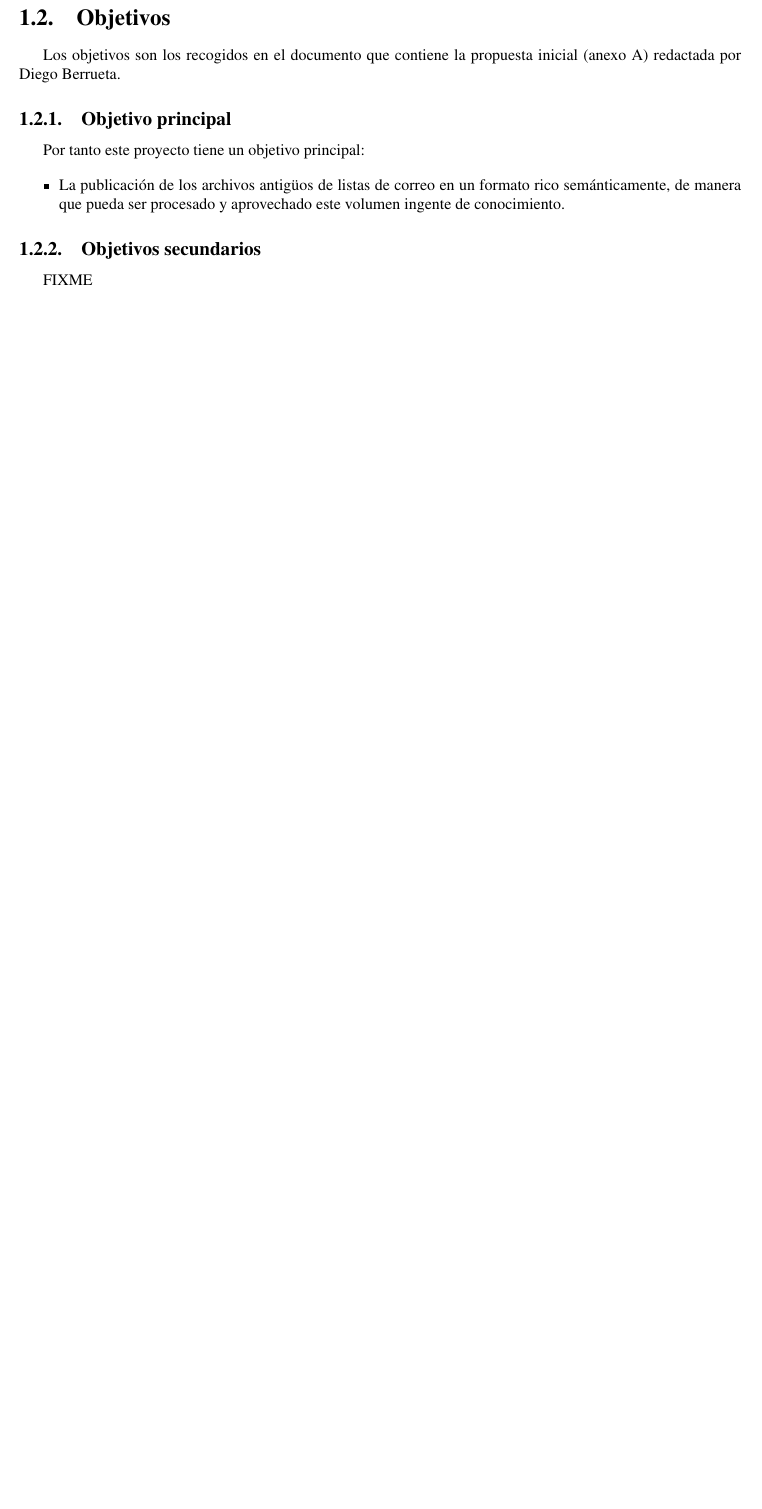
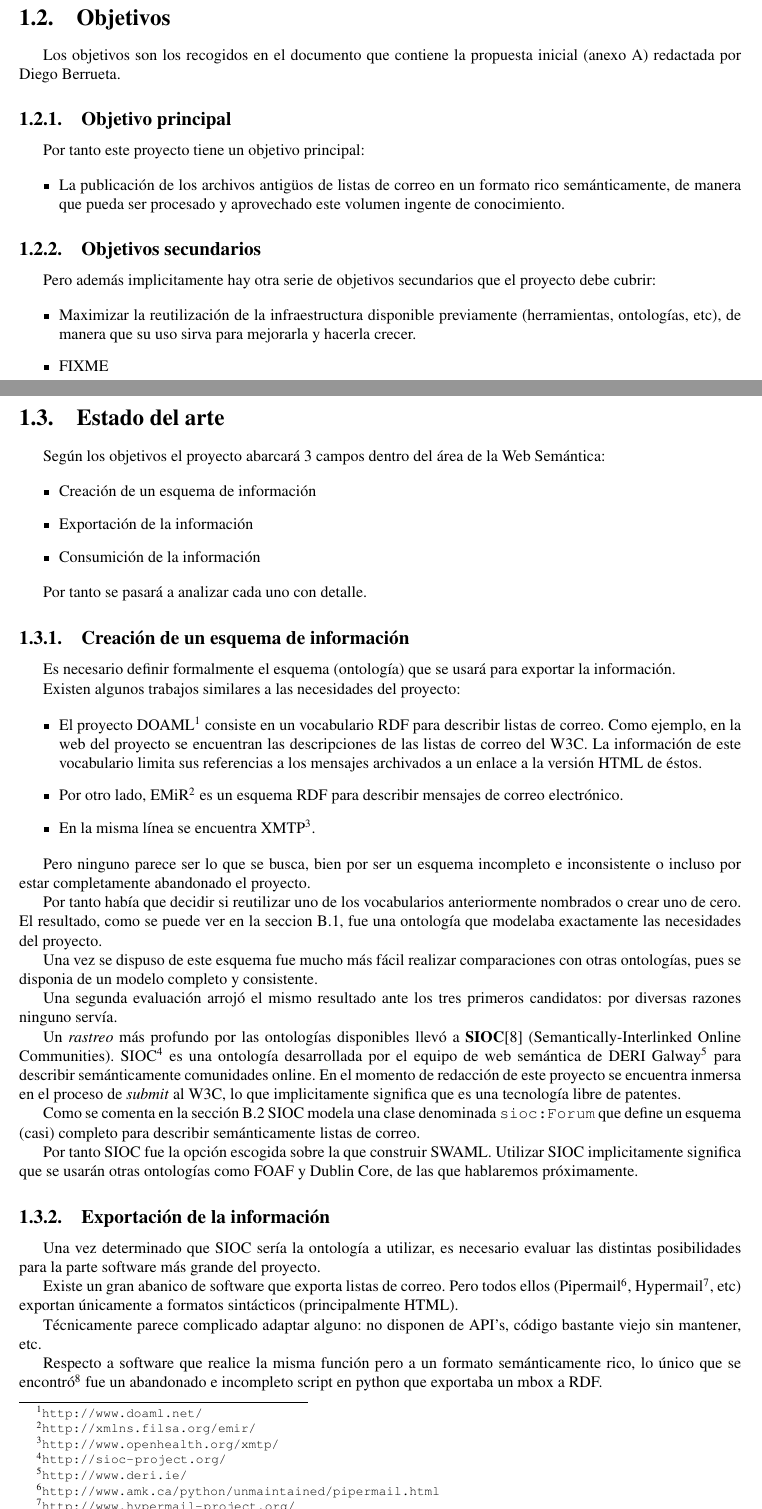
Before and after one commit to wikier/swaml, a LaTeX book (doc/es/pfc/swaml.tex, which reads doc/es/pfc/memoria/estado-arte.tex, doc/es/pfc/memoria/objetivos.tex): part of page 16 of 88 before the commit and two parts of pages 16 and 17 of 90 after it, the two joined at a grey line, cut so that both start at the same text, the shorter picture padded with empty space. Compiled offline with pdfLaTeX.

Commit message:
working at PFC memory

```diff
--- /dev/null
+++ b/doc/es/pfc/memoria/estado-arte.tex
@@ -0,0 +1,80 @@
+
+\section{Estado del arte}
+
+Según los objetivos el proyecto abarcará 3 campos dentro del área de la
+Web Semántica:
+
+\begin{itemize}
+ \item Creación de un esquema de información
+ \item Exportación de la información
+ \item Consumición de la información
+\end{itemize}
+
+Por tanto se pasará a analizar cada uno con detalle.
+
+\subsection{Creación de un esquema de información}
+
+Es necesario definir formalmente el esquema (ontología) que se usará para
+exportar la información.
+
+Existen algunos trabajos similares a las necesidades del proyecto:
+
+\begin{itemize}
+  \item El proyecto DOAML\footnote{\url{http://www.doaml.net/}} consiste en un
+	vocabulario RDF para describir listas de correo. Como ejemplo, en
+	la web del proyecto se encuentran las descripciones de las listas
+	de correo del W3C. La información de este vocabulario limita sus
+	referencias a los mensajes archivados a un enlace a la versión HTML
+	de éstos.
+  \item Por otro lado, EMiR\footnote{\url{http://xmlns.filsa.org/emir/}} es un
+	esquema RDF para describir mensajes de correo electrónico.
+  \item En la misma línea se encuentra XMTP\footnote{\url{http://www.openhealth.org/xmtp/}}.
+\end{itemize}
+
+Pero ninguno parece ser lo que se busca, bien por ser un esquema incompleto e
+inconsistente o incluso por estar completamente abandonado el proyecto.
+
+Por tanto había que decidir si reutilizar uno de los vocabularios anteriormente
+nombrados o crear uno de cero. El resultado, como se puede ver en la
+seccion~\ref{sec:ont:0.1}, fue una ontología que modelaba exactamente las
+necesidades del proyecto.
+
+Una vez se dispuso de este esquema fue mucho más fácil realizar comparaciones
+con otras ontologías, pues se disponia de un modelo completo y consistente.
+
+Una segunda evaluación arrojó el mismo resultado ante los tres primeros candidatos:
+por diversas razones ninguno servía.
+
+Un \emph{rastreo} más profundo por las ontologías disponibles llevó a
+\textbf{SIOC}\cite{Breslin2005} (Semantically-Interlinked Online Communities).
+SIOC\footnote{\url{http://sioc-project.org/}} es una ontología desarrollada
+por el equipo de web semántica de DERI Galway\footnote{\url{http://www.deri.ie/}}
+para describir semánticamente comunidades online. En el momento de redacción
+de este proyecto se encuentra inmersa en el proceso de \emph{submit} al
+W3C, lo que implicitamente significa que es una tecnología libre de patentes.
+
+Como se comenta en la sección~\ref{sec:ont:0.2} SIOC modela una clase denominada
+\texttt{sioc:Forum} que define un esquema (casi) completo para describir
+semánticamente listas de correo.
+
+Por tanto SIOC fue la opción escogida sobre la que construir SWAML. Utilizar SIOC
+implicitamente significa que se usarán otras ontologías como FOAF y Dublin Core,
+de las que hablaremos próximamente.
+
+
+\subsection{Exportación de la información}
+
+Una vez determinado que SIOC sería la ontología a utilizar, es necesario evaluar
+las distintas posibilidades para la parte software más grande del proyecto.
+
+Existe un gran abanico de software que exporta listas de correo. Pero todos
+ellos (Pipermail\footnote{\url{http://www.amk.ca/python/unmaintained/pipermail.html}},
+Hypermail\footnote{\url{http://www.hypermail-project.org/}}, etc) exportan únicamente
+a formatos sintácticos (principalmente HTML).
+
+Técnicamente parece complicado adaptar alguno: no disponen de API's, código bastante
+viejo sin mantener, etc.
+
+Respecto a software que realice la misma función pero a un formato semánticamente
+rico, lo único que se encontró\footnote{\url{http://simile.mit.edu/mail/ReadMsg?listName=Dev&msgNo=2788}}
+fue un abandonado e incompleto script en python que exportaba un mbox a RDF.
@@ -0,0 +89,2 @@
+	\label{fig:swamlProcess}
+\end{figure}
--- a/doc/es/pfc/memoria/objetivos.tex
+++ b/doc/es/pfc/memoria/objetivos.tex
@@ -16,4 +16,12 @@ Por tanto este proyecto tiene un objetivo principal:
 
 \subsection{Objetivos secundarios}
 
-FIXME
+Pero además implicitamente hay otra serie de objetivos secundarios que el
+proyecto debe cubrir:
+
+\begin{itemize}
+  \item Maximizar la reutilización de la infraestructura disponible previamente
+	(herramientas, ontologías, etc), de manera que su uso sirva para mejorarla
+	y hacerla crecer.
+  \item FIXME
+\end{itemize}
```
Also changed, not shown: doc/es/pfc/anexos/ontologia.tex (+3 -3 lines), doc/es/pfc/bibliografia.bib (+31 -11 lines), doc/es/pfc/memoria.tex (+4 -0 lines), doc/es/pfc/memoria/web-semantica.tex (+8 -9 lines), doc/es/pfc/images/swaml-process.png (added), doc/es/pfc/memoria/estado-arte.tex (33 more changed lines).
